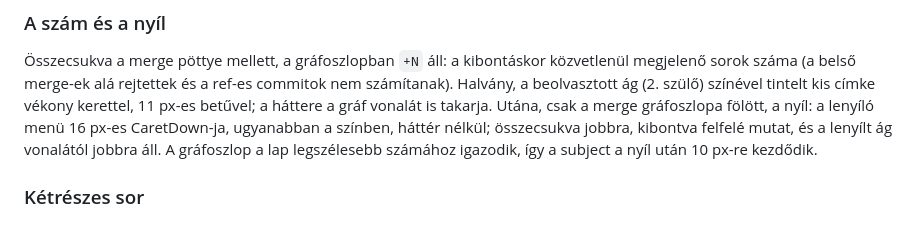
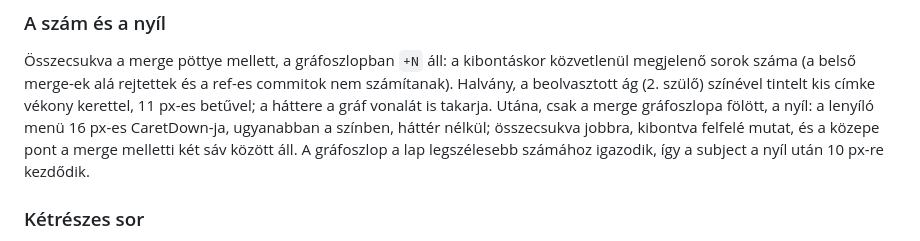
Before and after one commit to GaborTorma/git-graph, a Markdown page: docs/merge-collapse.md, the part around the change. GitHub-like rendering.

```diff
--- a/docs/merge-collapse.md
+++ b/docs/merge-collapse.md
@@ -37,7 +37,7 @@ megjelenő sorok száma (a belső merge-ek alá rejtettek és a ref-es commitok
 Halvány, a beolvasztott ág (2. szülő) színével tintelt kis címke vékony kerettel, 11 px-es
 betűvel; a háttere a gráf vonalát is takarja. Utána, csak a merge gráfoszlopa fölött, a nyíl:
 a lenyíló menü 16 px-es CaretDown-ja, ugyanabban a színben, háttér nélkül; összecsukva jobbra,
-kibontva felfelé mutat, és a lenyílt ág vonalától jobbra áll. A gráfoszlop a lap legszélesebb
+kibontva felfelé mutat, és a közepe pont a merge melletti két sáv között áll. A gráfoszlop a lap legszélesebb
 számához igazodik, így a subject a nyíl után 10 px-re kezdődik.
 
 ### Kétrészes sor
```
Also changed, not shown: docs/img/merge-collapse/expanded.png, 2 other files.
